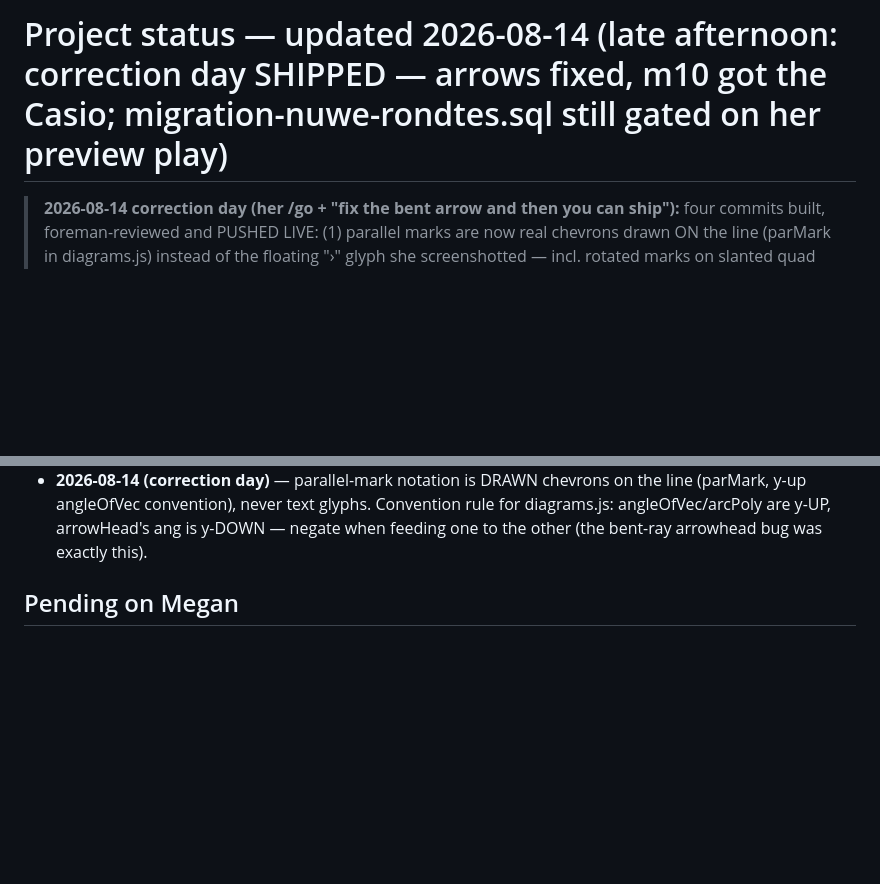
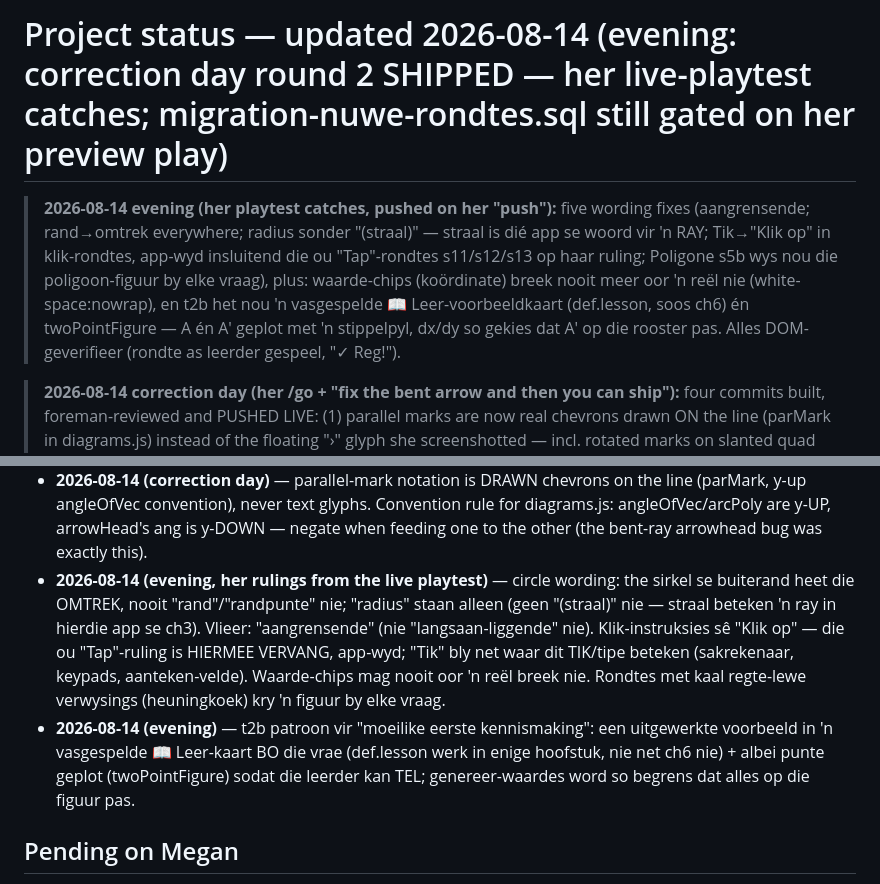
Before and after one commit to megzieberr/maths-quest-grade7, a Markdown page: PROJECT-STATUS.md, 2 parts joined by grey strips. Rendered like a GitHub page; blank space fills up the shorter version.

Commit message:
PROJECT-STATUS: wrap correction-day round 2 (playtest catches + t2b example/figure) — pushed on her go

```diff
--- a/PROJECT-STATUS.md
+++ b/PROJECT-STATUS.md
@@ -1,4 +1,13 @@
-# Project status — updated 2026-08-14 (late afternoon: correction day SHIPPED — arrows fixed, m10 got the Casio; migration-nuwe-rondtes.sql still gated on her preview play)
+# Project status — updated 2026-08-14 (evening: correction day round 2 SHIPPED — her live-playtest catches; migration-nuwe-rondtes.sql still gated on her preview play)
+
+> **2026-08-14 evening (her playtest catches, pushed on her "push"):** five wording fixes
+> (aangrensende; rand→omtrek everywhere; radius sonder "(straal)" — straal is dié app se
+> woord vir 'n RAY; Tik→"Klik op" in klik-rondtes, app-wyd insluitend die ou "Tap"-rondtes
+> s11/s12/s13 op haar ruling; Poligone s5b wys nou die poligoon-figuur by elke vraag),
+> plus: waarde-chips (koördinate) breek nooit meer oor 'n reël nie (white-space:nowrap),
+> en t2b het nou 'n vasgespelde 📖 Leer-voorbeeldkaart (def.lesson, soos ch6) én
+> twoPointFigure — A én A′ geplot met 'n stippelpyl, dx/dy so gekies dat A′ op die rooster
+> pas. Alles DOM-geverifieer (rondte as leerder gespeel, "✓ Reg!").
 
 > **2026-08-14 correction day (her /go + "fix the bent arrow and then you can ship"):**
 > four commits built, foreman-reviewed and PUSHED LIVE: (1) parallel marks are now real
@@ -78,6 +87,17 @@ All harnesses green at wrap; DOM plays clean at phone width, 0 console errors.
   (parMark, y-up angleOfVec convention), never text glyphs. Convention rule for
   diagrams.js: angleOfVec/arcPoly are y-UP, arrowHead's ang is y-DOWN — negate when
   feeding one to the other (the bent-ray arrowhead bug was exactly this).
+- **2026-08-14 (evening, her rulings from the live playtest)** — circle wording: the
+  sirkel se buiterand heet die OMTREK, nooit "rand"/"randpunte" nie; "radius" staan
+  alleen (geen "(straal)" nie — straal beteken 'n ray in hierdie app se ch3). Vlieer:
+  "aangrensende" (nie "langsaan-liggende" nie). Klik-instruksies sê "Klik op" — die ou
+  "Tap"-ruling is HIERMEE VERVANG, app-wyd; "Tik" bly net waar dit TIK/tipe beteken
+  (sakrekenaar, keypads, aanteken-velde). Waarde-chips mag nooit oor 'n reël breek nie.
+  Rondtes met kaal regte-lewe verwysings (heuningkoek) kry 'n figuur by elke vraag.
+- **2026-08-14 (evening)** — t2b patroon vir "moeilike eerste kennismaking": een
+  uitgewerkte voorbeeld in 'n vasgespelde 📖 Leer-kaart BO die vrae (def.lesson werk in
+  enige hoofstuk, nie net ch6 nie) + albei punte geplot (twoPointFigure) sodat die
+  leerder kan TEL; genereer-waardes word so begrens dat alles op die figuur pas.
 
 ## Pending on Megan
 - 📱 7 min **[blocking]**: open megzieberr.github.io/maths-quest-grade7/?preview=1 →
```
